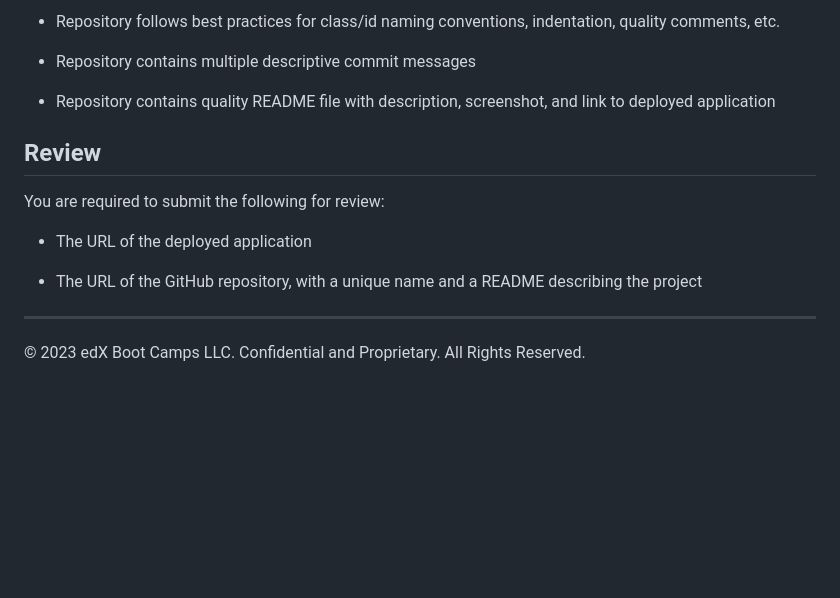
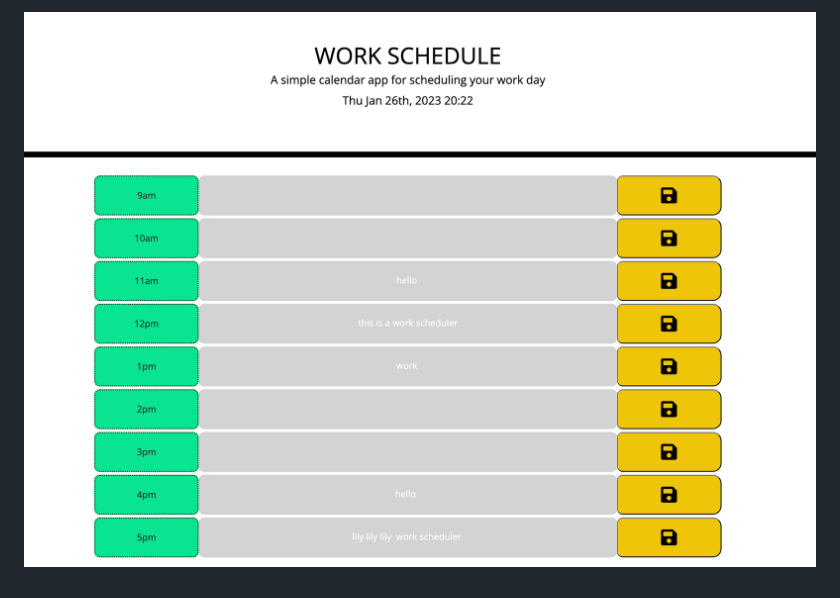
Before and after one commit to Lily1595/Workday-Calender, a Markdown page: README.md, the part around the change printed below. GitHub-like rendering; pictures changed too: Screenshot 2023-01-26 at 20.22.47.png (added); blank space fills up the shorter version.

```diff
--- a/README.md
+++ b/README.md
@@ -72,16 +26 @@ This homework is graded based on the following criteria:
-* Repository follows best practices for class/id naming conventions, indentation, quality comments, etc.
-
-* Repository contains multiple descriptive commit messages
-
-* Repository contains quality README file with description, screenshot, and link to deployed application
-
-## Review
-
-You are required to submit the following for review:
-
-* The URL of the deployed application
-
-* The URL of the GitHub repository, with a unique name and a README describing the project
-
----
-© 2023 edX Boot Camps LLC. Confidential and Proprietary. All Rights Reserved.
+![Image of finished website](./Screenshot%202023-01-26%20at%2020.22.47.png)
```
Also changed, not shown: other parts of README.md (+13 -59 lines).
